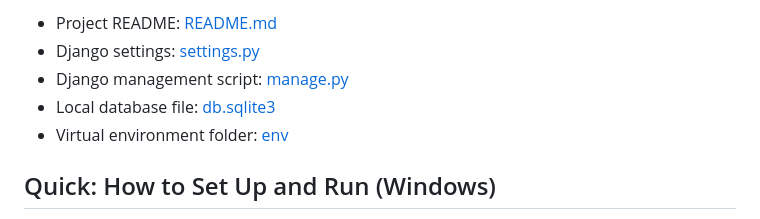
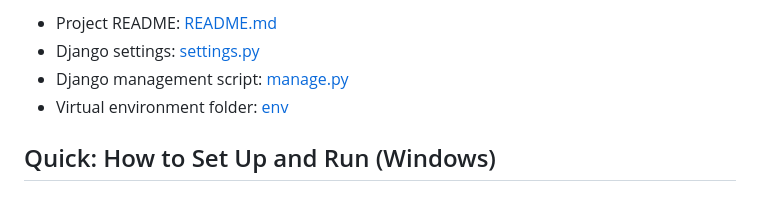
Before and after one commit to es-Mohamed/E-commerce-Platform, a Markdown page: README.md, the part around the change. GitHub-like rendering.

Commit message:
README.md is modified

```diff
--- a/README.md
+++ b/README.md
@@ -27,7 +27,6 @@ Project Structure (important locations)
 - Project README: [README.md](README.md)
 - Django settings: [settings.py](settings.py)
 - Django management script: [manage.py](manage.py)
-- Local database file: [db.sqlite3](db.sqlite3)
 - Virtual environment folder: [env](env)
 
 Quick: How to Set Up and Run (Windows)
```
